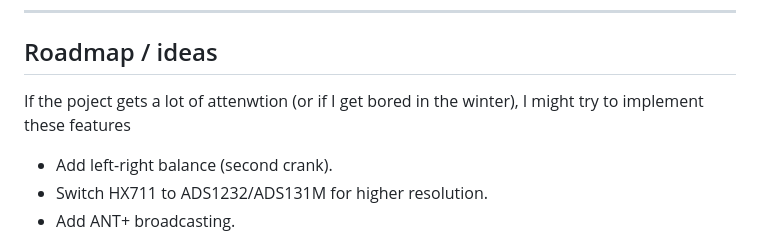
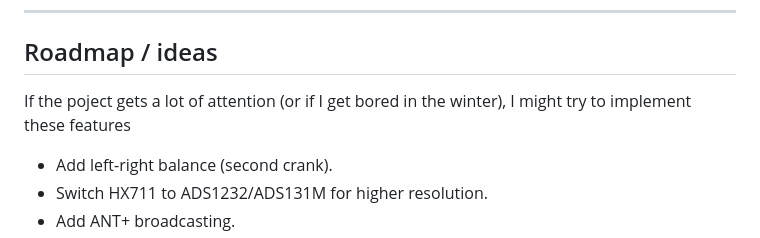
Before and after one commit to Svenbosma/DIY-Garmin-Powermeter, a Markdown page: README.md, the part around the change. GitHub-like rendering.

```diff
--- a/README.md
+++ b/README.md
@@ -111,7 +111,7 @@ A single-sided crank-based cycling power meter built around the **Seeed XIAO nRF
 
 ## Roadmap / ideas
 
-If the poject gets a lot of attenwtion (or if I get bored in the winter), I might try to implement these features
+If the poject gets a lot of attention (or if I get bored in the winter), I might try to implement these features
 
 * Add left-right balance (second crank).
 * Switch HX711 to ADS1232/ADS131M for higher resolution.
```
